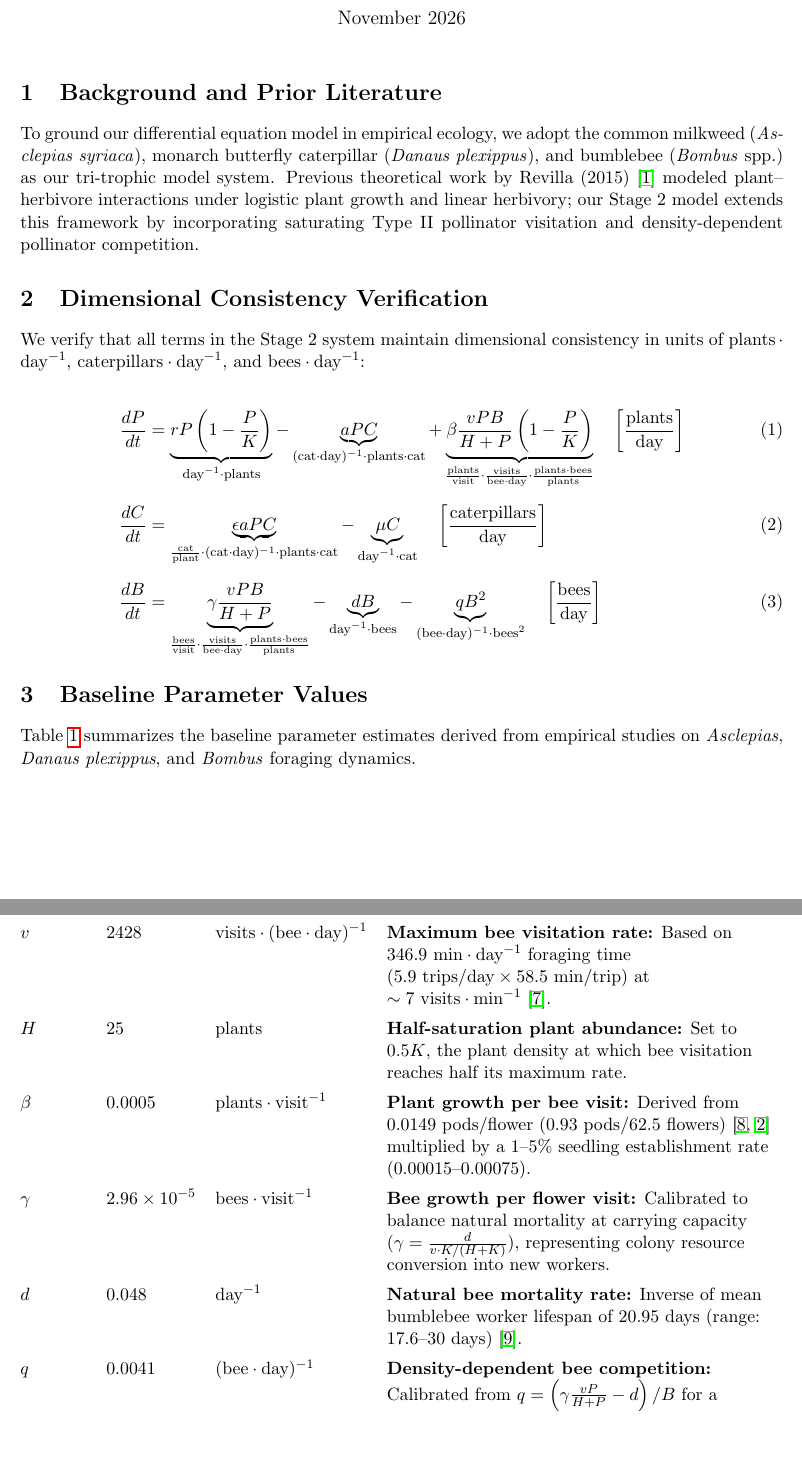
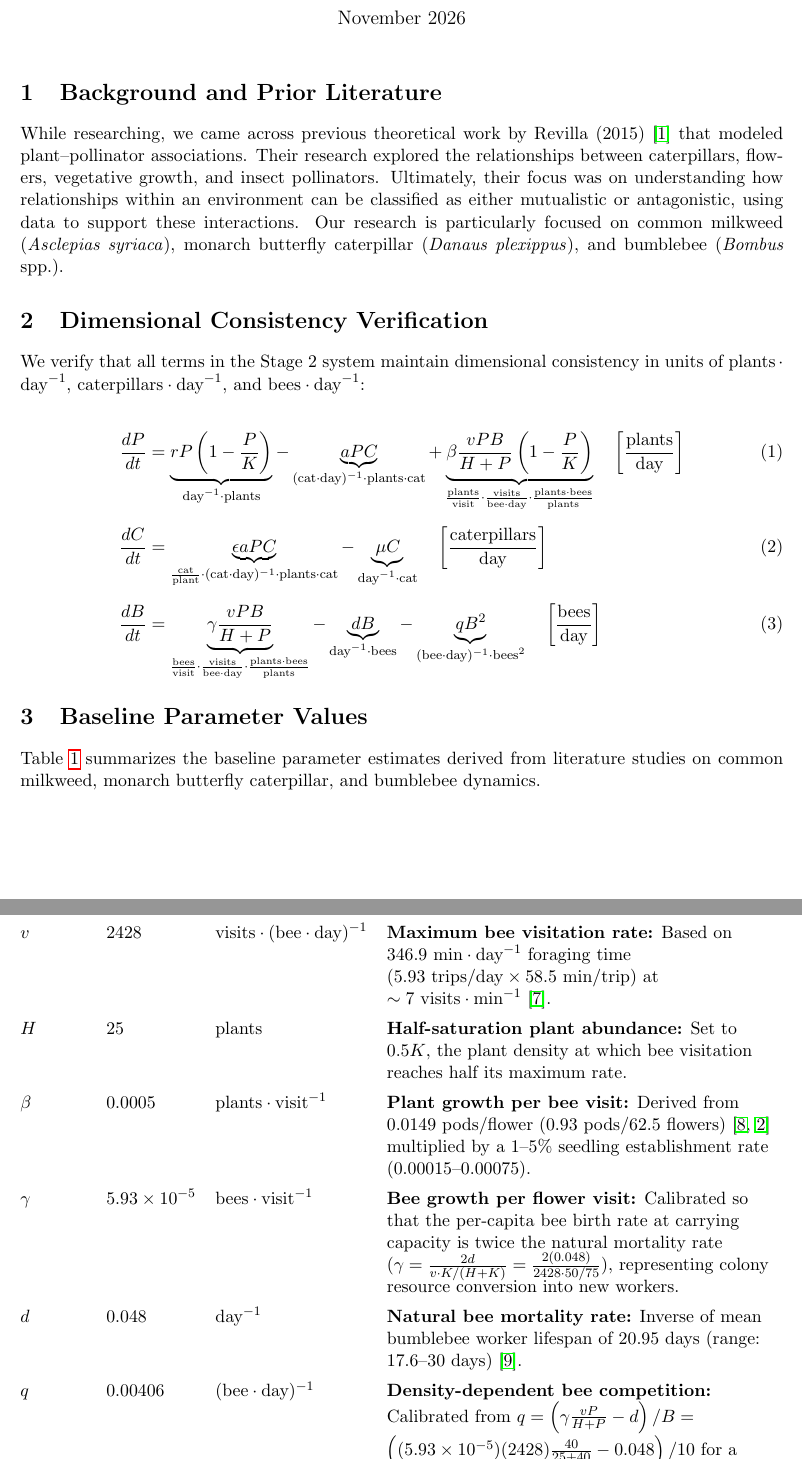
Before and after one commit to tristenturlington/Fall-Semester-Project, a LaTeX document (436 Vol 4/Individual Writeups/Tristen/Tristen.tex): two parts of pages 1 and 2 of 3, joined at a grey line, cut so that both start at the same text, the shorter picture padded with empty space. Compiled offline with pdfLaTeX.

Commit message:
Tristen Writeup Update

```diff
--- a/436 Vol 4/Individual Writeups/Tristen/Tristen.tex
+++ b/436 Vol 4/Individual Writeups/Tristen/Tristen.tex
@@ -16,7 +16,7 @@
 \maketitle
 
 \section{Background and Prior Literature}
-To ground our differential equation model in empirical ecology, we adopt the common milkweed (\textit{Asclepias syriaca}), monarch butterfly caterpillar (\textit{Danaus plexippus}), and bumblebee (\textit{Bombus} spp.) as our tri-trophic model system. Previous theoretical work by Revilla (2015)~\cite{revilla2015} modeled plant--herbivore interactions under logistic plant growth and linear herbivory; our Stage 2 model extends this framework by incorporating saturating Type II pollinator visitation and density-dependent pollinator competition.
+While researching, we came across previous theoretical work by Revilla (2015)~\cite{revilla2015} that modeled plant--pollinator associations. Their research explored the relationships between caterpillars, flowers, vegetative growth, and insect pollinators. Ultimately, their focus was on understanding how relationships within an environment can be classified as either mutualistic or antagonistic, using data to support these interactions. Our research is particularly focused on common milkweed (\textit{Asclepias syriaca}), monarch butterfly caterpillar (\textit{Danaus plexippus}), and bumblebee (\textit{Bombus} spp.).
 
 \section{Dimensional Consistency Verification}
 We verify that all terms in the Stage 2 system maintain dimensional consistency in units of $\text{plants}\cdot\text{day}^{-1}$, $\text{caterpillars}\cdot\text{day}^{-1}$, and $\text{bees}\cdot\text{day}^{-1}$:
@@ -36,7 +36,7 @@ We verify that all terms in the Stage 2 system maintain dimensional consistency
 \end{align}
 
 \section{Baseline Parameter Values}
-Table~\ref{tab:parameters} summarizes the baseline parameter estimates derived from empirical studies on \textit{Asclepias}, \textit{Danaus plexippus}, and \textit{Bombus} foraging dynamics.
+Table~\ref{tab:parameters} summarizes the baseline parameter estimates derived from literature studies on common milkweed, monarch butterfly caterpillar, and bumblebee dynamics.
 
 \begin{table}[htbp]
 \centering
@@ -52,12 +52,12 @@ $K$ & $50$ & $\text{plants}$ & \textbf{Plant carrying capacity:} Baseline patch
 $a$ & $0.00138$ & $(\text{cat}\cdot\text{day})^{-1}$ & \textbf{Herbivory loss rate:} Fraction of plant biomass consumed per caterpillar per day, scaled from empirical leaf area ($94.3\ \text{cm}^2$) and ramet consumption assays~\cite{machado2023, grant2022, neupane2026}. \\
 $\epsilon$ & $0.40$ & $\text{cat}\cdot\text{plant}^{-1}$ & \textbf{Caterpillar conversion efficiency:} Accounts for average larval survival ($\sim 58\%$ across nine \textit{Asclepias} species) and biomass conversion ($<1$)~\cite{pocius2018}. \\
 $\mu$ & $0.069$ & $\text{day}^{-1}$ & \textbf{Caterpillar exit/mortality rate:} Baseline larval stage duration of $\sim 14.5\text{ days}$ ($\mu \approx 1/14.5$)~\cite{pocius2018}. \\
-$v$ & $2428$ & $\text{visits}\cdot(\text{bee}\cdot\text{day})^{-1}$ & \textbf{Maximum bee visitation rate:} Based on $346.9\ \text{min}\cdot\text{day}^{-1}$ foraging time ($5.9\text{ trips/day} \times 58.5\text{ min/trip}$) at $\sim 7\text{ visits}\cdot\text{min}^{-1}$~\cite{minahan2018}. \\
+$v$ & $2428$ & $\text{visits}\cdot(\text{bee}\cdot\text{day})^{-1}$ & \textbf{Maximum bee visitation rate:} Based on $346.9\ \text{min}\cdot\text{day}^{-1}$ foraging time ($5.93\text{ trips/day} \times 58.5\text{ min/trip}$) at $\sim 7\text{ visits}\cdot\text{min}^{-1}$~\cite{minahan2018}. \\
 $H$ & $25$ & $\text{plants}$ & \textbf{Half-saturation plant abundance:} Set to $0.5K$, the plant density at which bee visitation reaches half its maximum rate. \\
 $\beta$ & $0.0005$ & $\text{plants}\cdot\text{visit}^{-1}$ & \textbf{Plant growth per bee visit:} Derived from $0.0149\text{ pods/flower}$ ($0.93\text{ pods} / 62.5\text{ flowers}$)~\cite{woods2012, xerces2018} multiplied by a $1\text{--}5\%$ seedling establishment rate ($0.00015\text{--}0.00075$). \\
-$\gamma$ & $2.96 \times 10^{-5}$ & $\text{bees}\cdot\text{visit}^{-1}$ & \textbf{Bee growth per flower visit:} Calibrated to balance natural mortality at carrying capacity ($\gamma = \frac{d}{v \cdot K/(H+K)}$), representing colony resource conversion into new workers. \\
+$\gamma$ & $5.93 \times 10^{-5}$ & $\text{bees}\cdot\text{visit}^{-1}$ & \textbf{Bee growth per flower visit:} Calibrated so that the per-capita bee birth rate at carrying capacity is twice the natural mortality rate ($\gamma = \frac{2d}{v \cdot K/(H+K)} = \frac{2(0.048)}{2428 \cdot 50/75}$), representing colony resource conversion into new workers. \\
 $d$ & $0.048$ & $\text{day}^{-1}$ & \textbf{Natural bee mortality rate:} Inverse of mean bumblebee worker lifespan of $20.95\text{ days}$ (range: $17.6\text{--}30\text{ days}$)~\cite{dasilva2000}. \\
-$q$ & $0.0041$ & $(\text{bee}\cdot\text{day})^{-1}$ & \textbf{Density-dependent bee competition:} Calibrated from $q = \left(\gamma \frac{vP}{H+P} - d\right)/B$ for a foraging density of $B=10\text{ bees}$ in a high-density patch ($P=40$). \\
+$q$ & $0.00406$ & $(\text{bee}\cdot\text{day})^{-1}$ & \textbf{Density-dependent bee competition:} Calibrated from $q = \left(\gamma \frac{vP}{H+P} - d\right)/B = \left((5.93\times10^{-5})(2428)\frac{40}{25+40} - 0.048\right)/10$ for a foraging density of $B=10\text{ bees}$ in a high-density patch ($P=40$). \\
 \bottomrule
 \end{tabularx}
 \end{table}
```
Also changed, not shown: 436 Vol 4/Individual Writeups/Tristen/Tristen.pdf, 1 other file.
